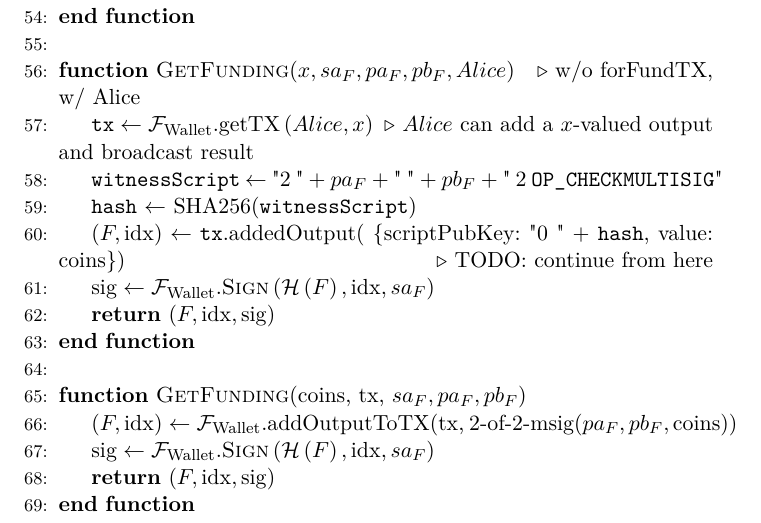
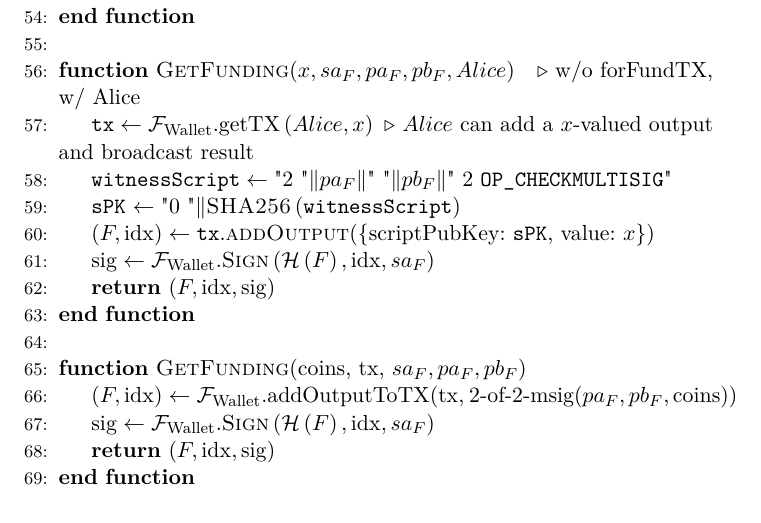
Before and after one commit to OrfeasLitos/PaymentChannels, a LaTeX paper (src/paymentChannels.tex, which reads src/lightningprot.tex): part of page 19 of 25, cut so that both start at the same text. Compiled offline with pdfLaTeX.

Commit message:
Fix funding transaction building

```diff
--- a/src/lightningprot.tex
+++ b/src/lightningprot.tex
@@ -130,12 +130,13 @@
       \State $\mathtt{tx} \gets
       \mathcal{F}_{\mathrm{Wallet}}.\mathrm{getTX}\left(Alice, x\right)$
       \Comment{$Alice$ can add a $x$-valued output and broadcast result}
-      \State \texttt{witnessScript} $\gets$ "2 " + $pa_F$ + " " + $pb_F$ + " 2
-      \texttt{OP\_CHECKMULTISIG}"
-      \State \texttt{hash} $\gets$ SHA256(\texttt{witnessScript})
-      \State $\left(F, \mathrm{idx}\right) \gets \mathtt{tx}$.addedOutput(
-      \{scriptPubKey: "0 " + \texttt{hash}, value: coins\}) \Comment{TODO:
-      continue from here}
+      \State $\mathtt{witnessScript} \gets \text{"2 "} \Vert pa_F \Vert \text{"
+      "} \Vert pb_F \Vert \text{" 2 \texttt{OP\_CHECKMULTISIG}"}$
+      \State \texttt{sPK} $\gets \text{"0 "} \Vert
+      \textsc{SHA256}\left(\mathtt{witnessScript}\right)$
+      \State $\left(F, \mathrm{idx}\right) \gets
+      \mathtt{tx}$.\textsc{addOutput}(\{scriptPubKey: \texttt{sPK}, value:
+      $x$\})
       \State $\mathrm{sig} \gets
       \mathcal{F}_{\mathrm{Wallet}}.\textsc{Sign}\left(\mathcal{H}\left(F\right),
       \mathrm{idx}, sa_F\right)$
```
